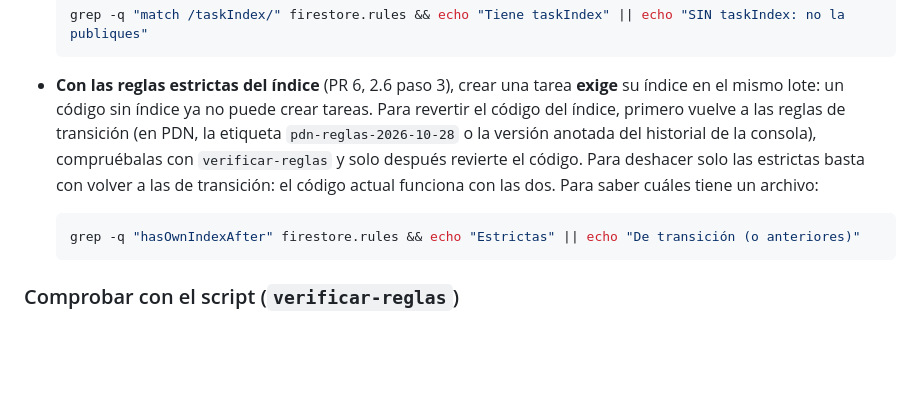
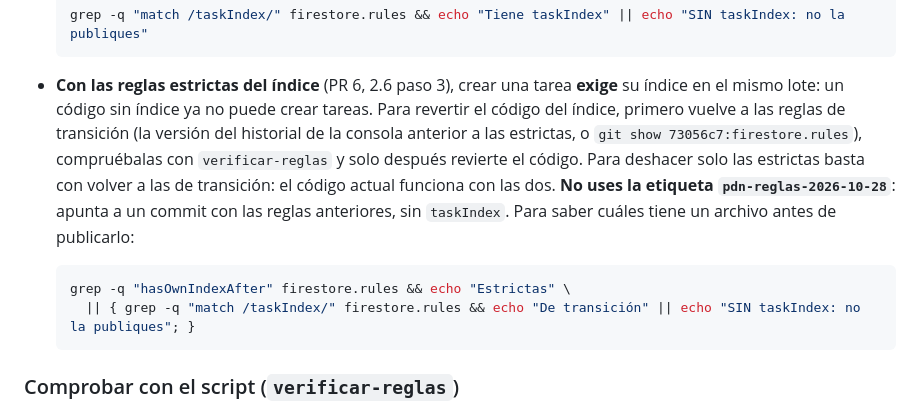
Before and after one commit to JuanAlvarezB/TableroKanba, a Markdown page: README.md, the part around the change. Drawn GitHub-style; blank space fills up the shorter version.

Commit message:
Corregir la referencia a las reglas de transición en el README
La etiqueta pdn-reglas-2026-10-28 apunta a un commit con las reglas
anteriores, sin taskIndex: volver a ella dejaría a todos sin poder crear
ni borrar tareas. Las de transición son las de 73056c7, y el comando de
comprobación distingue ahora estrictas, de transición y sin taskIndex.

AB#188

Co-Authored-By: Claude Opus 5.5 <noreply@anthropic.com>

````diff
--- a/README.md
+++ b/README.md
@@ -199,13 +199,15 @@ su documento de `taskIndex` en el mismo lote. Unas reglas sin `match /taskIndex/
 
 - **Con las reglas estrictas del índice** (PR 6, 2.6 paso 3), crear una tarea **exige** su índice en el
   mismo lote: un código sin índice ya no puede crear tareas. Para revertir el código del índice, primero
-  vuelve a las reglas de transición (en PDN, la etiqueta `pdn-reglas-2026-10-28` o la versión anotada del
-  historial de la consola), compruébalas con `verificar-reglas` y solo después revierte el código. Para
-  deshacer solo las estrictas basta con volver a las de transición: el código actual funciona con las dos.
-  Para saber cuáles tiene un archivo:
+  vuelve a las reglas de transición (la versión del historial de la consola anterior a las estrictas, o
+  `git show 73056c7:firestore.rules`), compruébalas con `verificar-reglas` y solo después revierte el código.
+  Para deshacer solo las estrictas basta con volver a las de transición: el código actual funciona con las
+  dos. **No uses la etiqueta `pdn-reglas-2026-10-28`**: apunta a un commit con las reglas anteriores, sin
+  `taskIndex`. Para saber cuáles tiene un archivo antes de publicarlo:
 
   ```bash
-  grep -q "hasOwnIndexAfter" firestore.rules && echo "Estrictas" || echo "De transición (o anteriores)"
+  grep -q "hasOwnIndexAfter" firestore.rules && echo "Estrictas" \
+    || { grep -q "match /taskIndex/" firestore.rules && echo "De transición" || echo "SIN taskIndex: no la publiques"; }
   ```
 
 ### Comprobar con el script (`verificar-reglas`)
````
